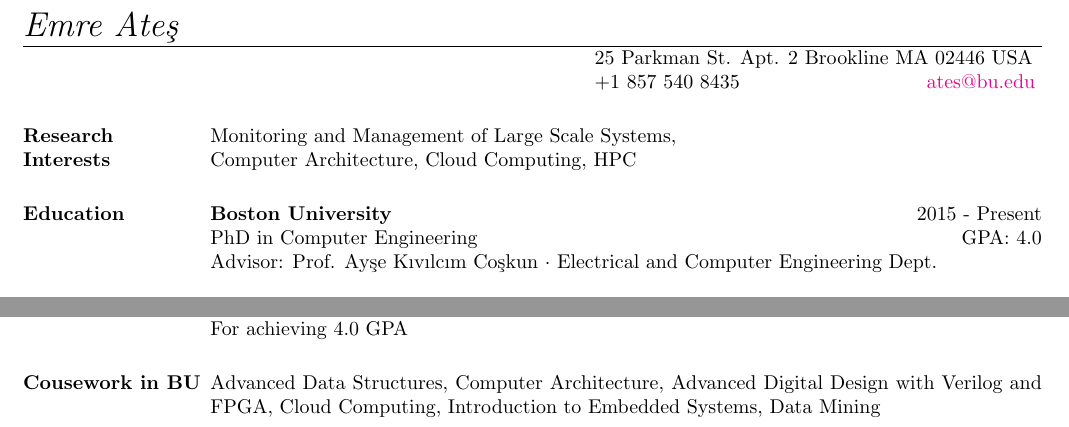
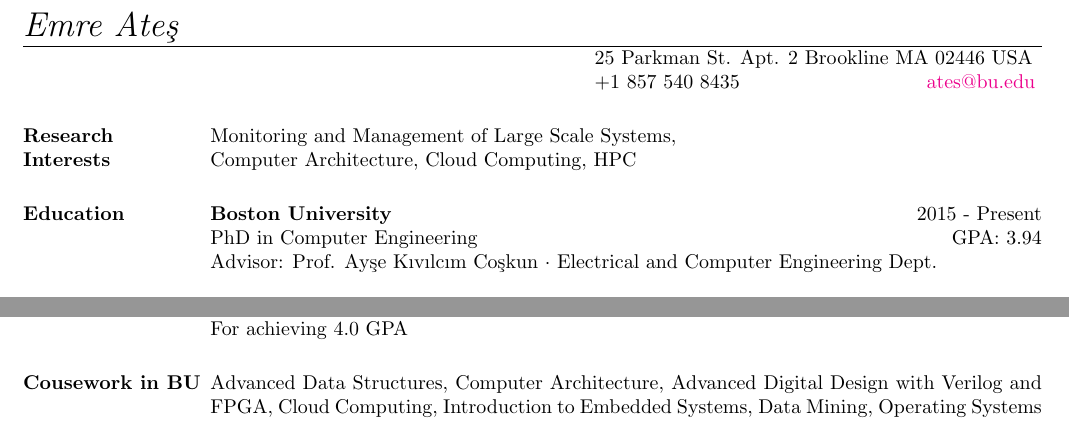
Before and after one commit to EmreAtes/EmreAtes.github.io, a LaTeX CV (CV/emreates_cv.tex): two parts of the page, joined at a grey line, cut so that both start at the same text. Compiled offline with pdfLaTeX.

Commit message:
Updated courses and GPA

```diff
--- a/CV/emreates_cv.tex
+++ b/CV/emreates_cv.tex
@@ -40,7 +40,7 @@
 	\employer{\textbf{Boston University}}
 	\title{2015 - Present}
 	\location{PhD in Computer Engineering}
-	\dates{GPA: 4.0}
+	\dates{GPA: 3.94}
 	\begin{position}
 		Advisor: Prof. Ay\c{s}e K{\i}v{\i}lc{\i}m Co\c{s}kun $\cdot$ Electrical and
     Computer Engineering Dept.
@@ -207,7 +207,8 @@
 	\section{\textsc{Cousework in BU}}
 
 	Advanced Data Structures, Computer Architecture, Advanced Digital Design with
-	Verilog and FPGA, Cloud Computing, Introduction to Embedded Systems, Data Mining
+	Verilog and FPGA, Cloud Computing, Introduction to Embedded Systems, Data
+  Mining, Operating Systems
 
 	%\section{\textsc{Exam Results}}
 
```
Also changed, not shown: CV/emreates_cv.pdf.
